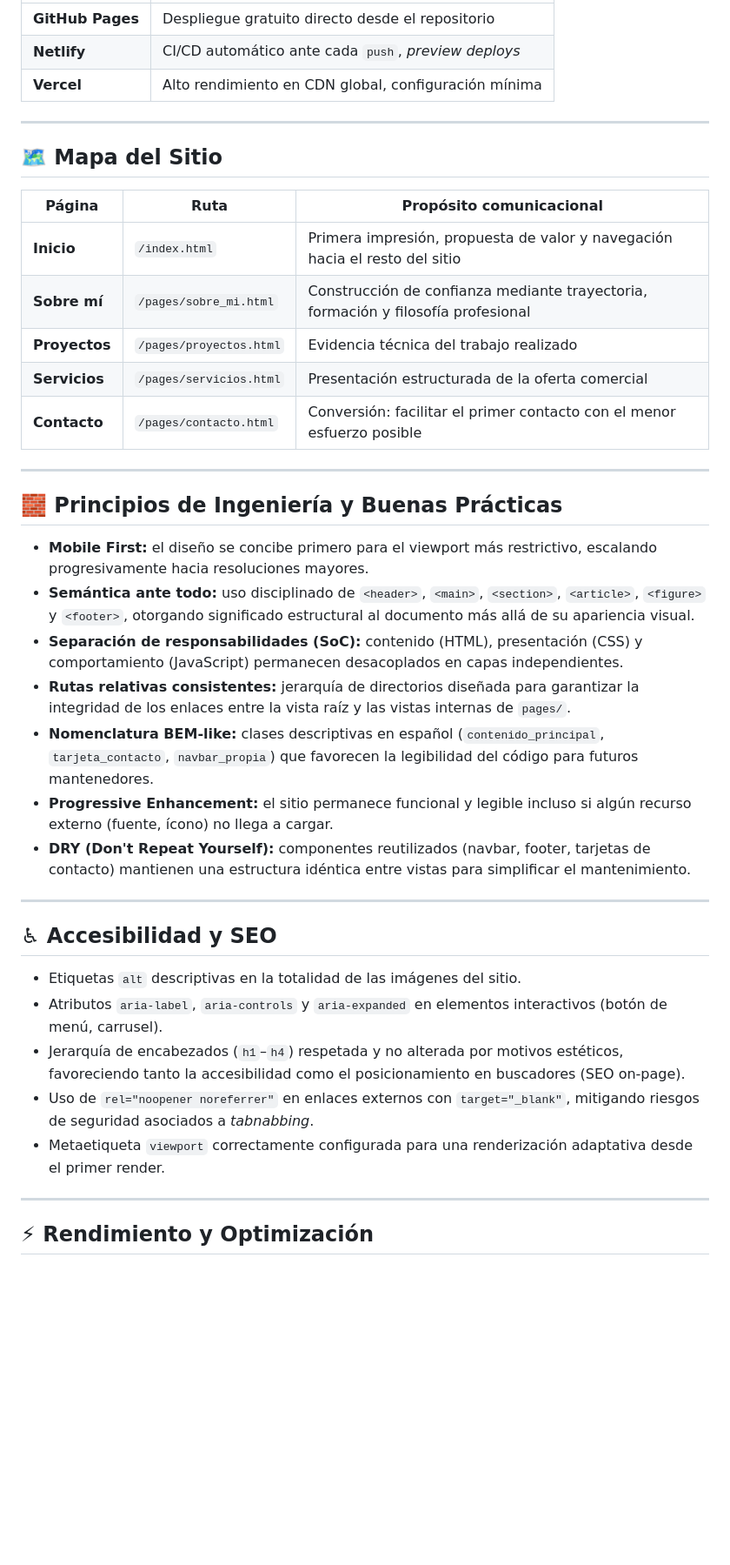
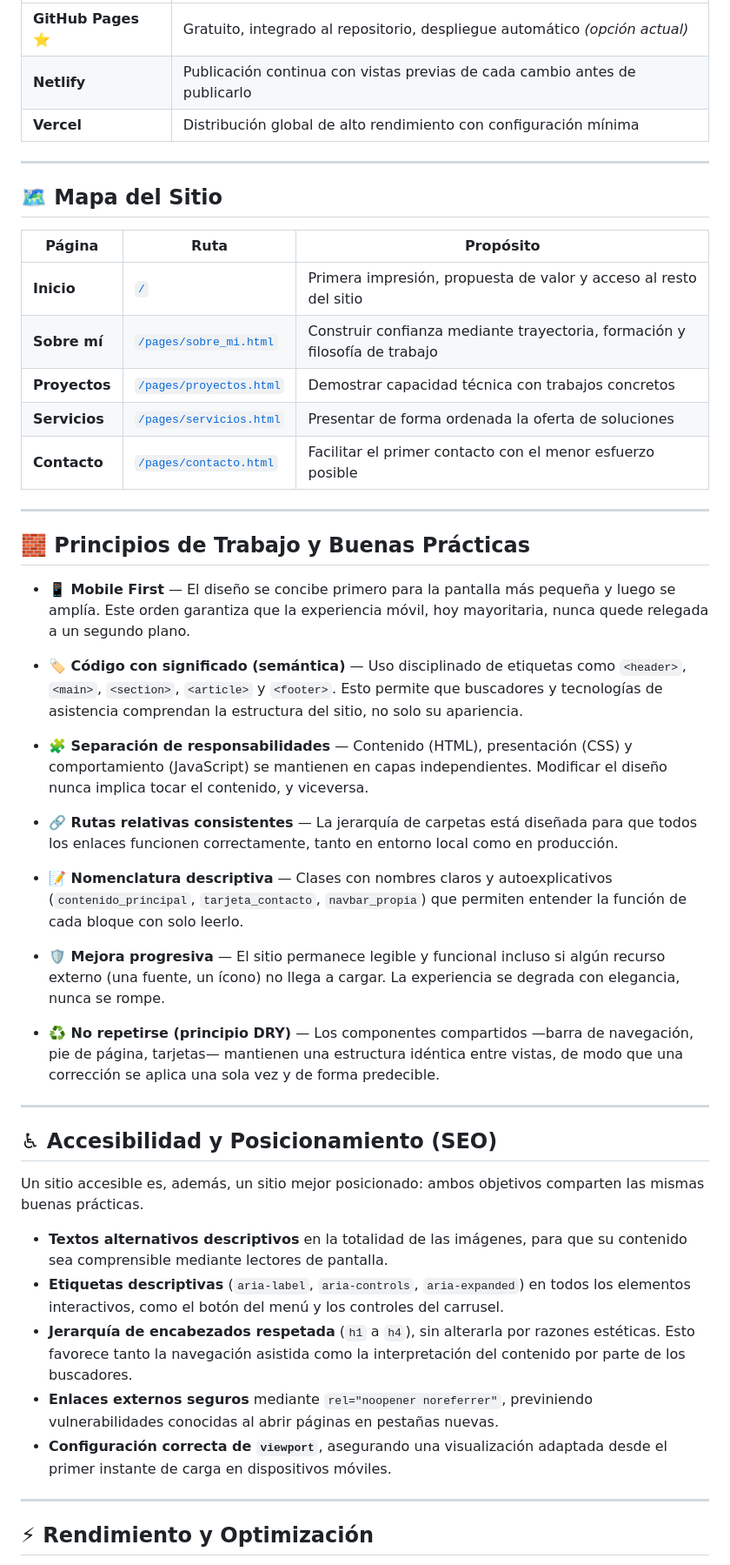
Before and after one commit to Desarollo-web-coder-house/Mi-Portafolio, a Markdown page: README.md, the part around one of its changes. Shown at 87% size. Drawn GitHub-style; blank space fills up the shorter version.

Commit message:
agregar al readme mi github pages

```diff
--- a/README.md
+++ b/README.md
@@ -179,41 +239,49 @@ cd Desarollo-web-coder-house/Mi-Portafolio
 |---|---|
-| **GitHub Pages** | Despliegue gratuito directo desde el repositorio |
-| **Netlify** | CI/CD automático ante cada `push`, *preview deploys* |
-| **Vercel** | Alto rendimiento en CDN global, configuración mínima |
+| **GitHub Pages** ⭐ | Gratuito, integrado al repositorio, despliegue automático *(opción actual)* |
+| **Netlify** | Publicación continua con vistas previas de cada cambio antes de publicarlo |
+| **Vercel** | Distribución global de alto rendimiento con configuración mínima |
 
 ---
 
 ## 🗺️ Mapa del Sitio
 
-| Página | Ruta | Propósito comunicacional |
+| Página | Ruta | Propósito |
 |---|---|---|
-| **Inicio** | `/index.html` | Primera impresión, propuesta de valor y navegación hacia el resto del sitio |
-| **Sobre mí** | `/pages/sobre_mi.html` | Construcción de confianza mediante trayectoria, formación y filosofía profesional |
-| **Proyectos** | `/pages/proyectos.html` | Evidencia técnica del trabajo realizado |
-| **Servicios** | `/pages/servicios.html` | Presentación estructurada de la oferta comercial |
-| **Contacto** | `/pages/contacto.html` | Conversión: facilitar el primer contacto con el menor esfuerzo posible |
+| **Inicio** | [`/`](https://desarollo-web-coder-house.github.io/Mi-Portafolio/) | Primera impresión, propuesta de valor y acceso al resto del sitio |
+| **Sobre mí** | [`/pages/sobre_mi.html`](https://desarollo-web-coder-house.github.io/Mi-Portafolio/pages/sobre_mi.html) | Construir confianza mediante trayectoria, formación y filosofía de trabajo |
+| **Proyectos** | [`/pages/proyectos.html`](https://desarollo-web-coder-house.github.io/Mi-Portafolio/pages/proyectos.html) | Demostrar capacidad técnica con trabajos concretos |
+| **Servicios** | [`/pages/servicios.html`](https://desarollo-web-coder-house.github.io/Mi-Portafolio/pages/servicios.html) | Presentar de forma ordenada la oferta de soluciones |
+| **Contacto** | [`/pages/contacto.html`](https://desarollo-web-coder-house.github.io/Mi-Portafolio/pages/contacto.html) | Facilitar el primer contacto con el menor esfuerzo posible |
 
 ---
 
-## 🧱 Principios de Ingeniería y Buenas Prácticas
+## 🧱 Principios de Trabajo y Buenas Prácticas
 
-- **Mobile First:** el diseño se concibe primero para el viewport más restrictivo, escalando progresivamente hacia resoluciones mayores.
-- **Semántica ante todo:** uso disciplinado de `<header>`, `<main>`, `<section>`, `<article>`, `<figure>` y `<footer>`, otorgando significado estructural al documento más allá de su apariencia visual.
-- **Separación de responsabilidades (SoC):** contenido (HTML), presentación (CSS) y comportamiento (JavaScript) permanecen desacoplados en capas independientes.
-- **Rutas relativas consistentes:** jerarquía de directorios diseñada para garantizar la integridad de los enlaces entre la vista raíz y las vistas internas de `pages/`.
-- **Nomenclatura BEM-like:** clases descriptivas en español (`contenido_principal`, `tarjeta_contacto`, `navbar_propia`) que favorecen la legibilidad del código para futuros mantenedores.
-- **Progressive Enhancement:** el sitio permanece funcional y legible incluso si algún recurso externo (fuente, ícono) no llega a cargar.
-- **DRY (Don't Repeat Yourself):** componentes reutilizados (navbar, footer, tarjetas de contacto) mantienen una estructura idéntica entre vistas para simplificar el mantenimiento.
+- **📱 Mobile First** — El diseño se concibe primero para la pantalla más pequeña y luego se amplía. Este orden garantiza que la experiencia móvil, hoy mayoritaria, nunca quede relegada a un segundo plano.
+
+- **🏷️ Código con significado (semántica)** — Uso disciplinado de etiquetas como `<header>`, `<main>`, `<section>`, `<article>` y `<footer>`. Esto permite que buscadores y tecnologías de asistencia comprendan la estructura del sitio, no solo su apariencia.
+
+- **🧩 Separación de responsabilidades** — Contenido (HTML), presentación (CSS) y comportamiento (JavaScript) se mantienen en capas independientes. Modificar el diseño nunca implica tocar el contenido, y viceversa.
+
+- **🔗 Rutas relativas consistentes** — La jerarquía de carpetas está diseñada para que todos los enlaces funcionen correctamente, tanto en entorno local como en producción.
+
+- **📝 Nomenclatura descriptiva** — Clases con nombres claros y autoexplicativos (`contenido_principal`, `tarjeta_contacto`, `navbar_propia`) que permiten entender la función de cada bloque con solo leerlo.
+
+- **🛡️ Mejora progresiva** — El sitio permanece legible y funcional incluso si algún recurso externo (una fuente, un ícono) no llega a cargar. La experiencia se degrada con elegancia, nunca se rompe.
+
+- **♻️ No repetirse (principio DRY)** — Los componentes compartidos —barra de navegación, pie de página, tarjetas— mantienen una estructura idéntica entre vistas, de modo que una corrección se aplica una sola vez y de forma predecible.
 
 ---
 
-## ♿ Accesibilidad y SEO
+## ♿ Accesibilidad y Posicionamiento (SEO)
 
-- Etiquetas `alt` descriptivas en la totalidad de las imágenes del sitio.
-- Atributos `aria-label`, `aria-controls` y `aria-expanded` en elementos interactivos (botón de menú, carrusel).
-- Jerarquía de encabezados (`h1`–`h4`) respetada y no alterada por motivos estéticos, favoreciendo tanto la accesibilidad como el posicionamiento en buscadores (SEO on-page).
-- Uso de `rel="noopener noreferrer"` en enlaces externos con `target="_blank"`, mitigando riesgos de seguridad asociados a *tabnabbing*.
-- Metaetiqueta `viewport` correctamente configurada para una renderización adaptativa desde el primer render.
+Un sitio accesible es, además, un sitio mejor posicionado: ambos objetivos comparten las mismas buenas prácticas.
+
+- **Textos alternativos descriptivos** en la totalidad de las imágenes, para que su contenido sea comprensible mediante lectores de pantalla.
+- **Etiquetas descriptivas** (`aria-label`, `aria-controls`, `aria-expanded`) en todos los elementos interactivos, como el botón del menú y los controles del carrusel.
+- **Jerarquía de encabezados respetada** (`h1` a `h4`), sin alterarla por razones estéticas. Esto favorece tanto la navegación asistida como la interpretación del contenido por parte de los buscadores.
+- **Enlaces externos seguros** mediante `rel="noopener noreferrer"`, previniendo vulnerabilidades conocidas al abrir páginas en pestañas nuevas.
+- **Configuración correcta de `viewport`**, asegurando una visualización adaptada desde el primer instante de carga en dispositivos móviles.
 
 ---
 
```
Also changed, not shown: other parts of README.md (+180 -86 lines).
